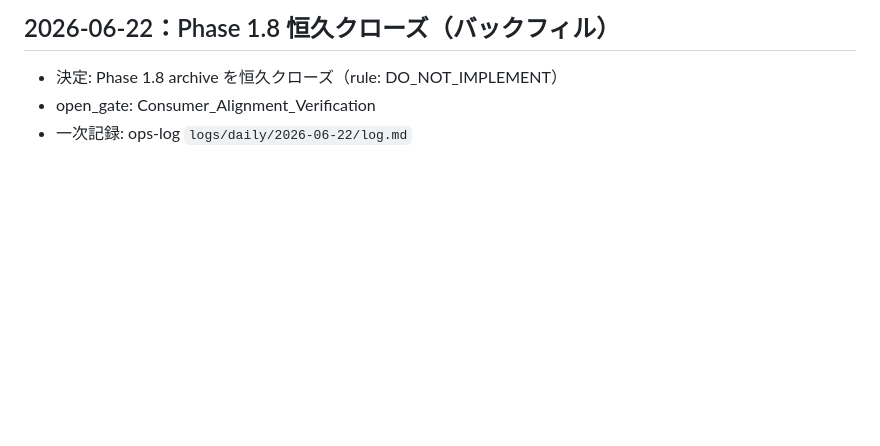
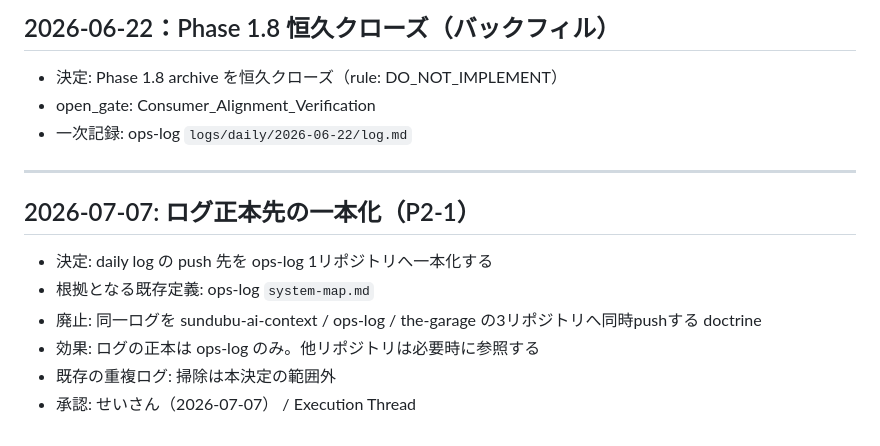
Before and after one commit to yemalthouse-wq/sundubu-ai-context, a Markdown page: context/decision_log.md, the part around the change. Rendered like a GitHub page; blank space fills up the shorter version.

Commit message:
docs: unify daily log push target

```diff
--- a/context/decision_log.md
+++ b/context/decision_log.md
@@ -179,3 +179,14 @@ END OF LOG
 - 決定: Phase 1.8 archive を恒久クローズ（rule: DO_NOT_IMPLEMENT）
 - open_gate: Consumer_Alignment_Verification
 - 一次記録: ops-log `logs/daily/2026-06-22/log.md`
+
+---
+
+## 2026-07-07: ログ正本先の一本化（P2-1）
+
+- 決定: daily log の push 先を ops-log 1リポジトリへ一本化する
+- 根拠となる既存定義: ops-log `system-map.md`
+- 廃止: 同一ログを sundubu-ai-context / ops-log / the-garage の3リポジトリへ同時pushする doctrine
+- 効果: ログの正本は ops-log のみ。他リポジトリは必要時に参照する
+- 既存の重複ログ: 掃除は本決定の範囲外
+- 承認: せいさん（2026-07-07） / Execution Thread
```
Also changed, not shown: CLAUDE.md (+1 -1 lines).
